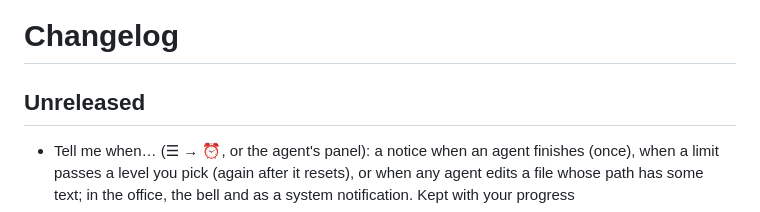
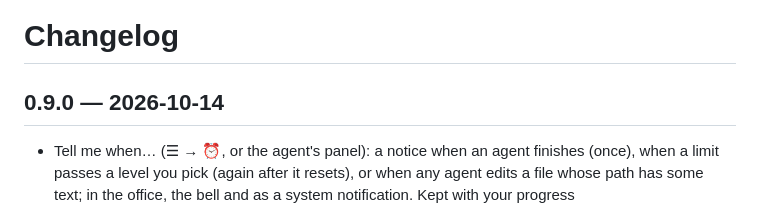
Before and after one commit to ChaconLucas/coworking-agents, a Markdown page: CHANGELOG.md, the part around the change. Rendered like a GitHub page.

Commit message:
Changelog for 0.9.0
Co-Authored-By: Claude Opus 5.5 (1M context) <noreply@anthropic.com>

```diff
--- a/CHANGELOG.md
+++ b/CHANGELOG.md
@@ -1,6 +1,6 @@
 # Changelog
 
-## Unreleased
+## 0.9.0 — 2026-10-14
 - Tell me when… (☰ → ⏰, or the agent's panel): a notice when an agent finishes (once), when a limit passes a level you pick (again after it resets), or when any agent edits a file whose path has some text; in the office, the bell and as a system notification. Kept with your progress
 - Past conversations (☰ → 🗄): every Claude Code and Codex conversation on this computer from the last 60 days, open or closed, found by name, folder or what was said (last 30 days), and read as a chat with its helpers and a search inside it. Read only; off in private mode
 - A new release shows up in an office left open within about 10 minutes (it checked once an hour), and the releases board, the admin's sign and the notice follow as soon as the office knows
```
